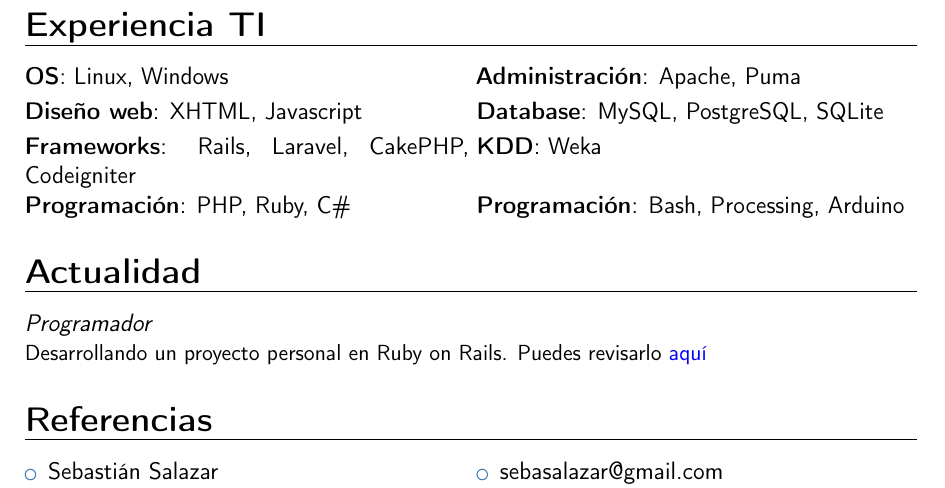
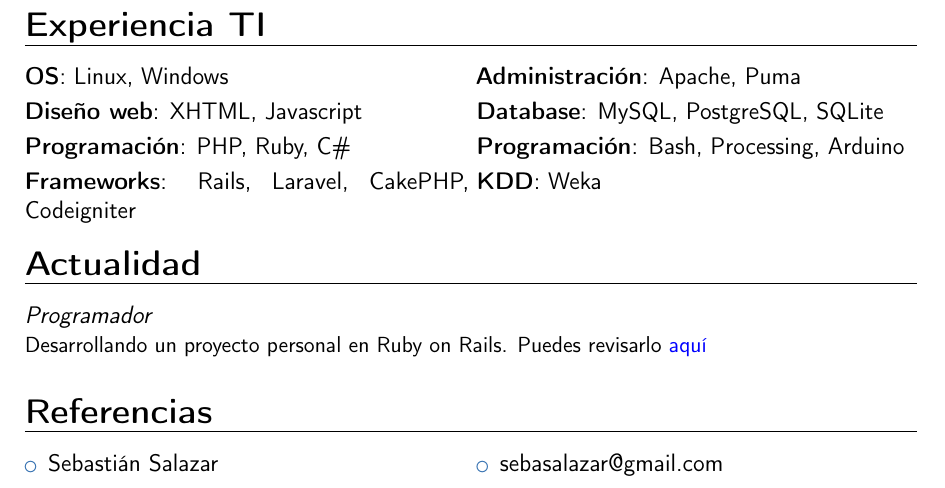
Before and after one commit to guillermoprojaslema/curriculum, a LaTeX CV (CV.tex): part of page 2 of 2, cut so that both start at the same text. Compiled offline with pdfLaTeX.

Commit message:
orden de habilidades TI cambiado

```diff
--- a/CV.tex
+++ b/CV.tex
@@ -90,9 +90,8 @@
 \section{Experiencia TI}
 \cvdoubleitem{OS}{Linux, Windows}{Administración}{Apache, Puma}
 \cvdoubleitem{Diseño web}{XHTML, Javascript}{Database}{MySQL, PostgreSQL, SQLite}
+\cvdoubleitem{Programación}{PHP, Ruby, C\#}{Programación}{Bash, Processing, Arduino}
 \cvdoubleitem{Frameworks}{Rails, Laravel, CakePHP, Codeigniter}{KDD}{Weka}
-\cvdoubleitem{Programación}{PHP, Ruby, C\#}{Programación}{Bash, Processing, Arduino}
-
 
 
 \section{Actualidad}
```
